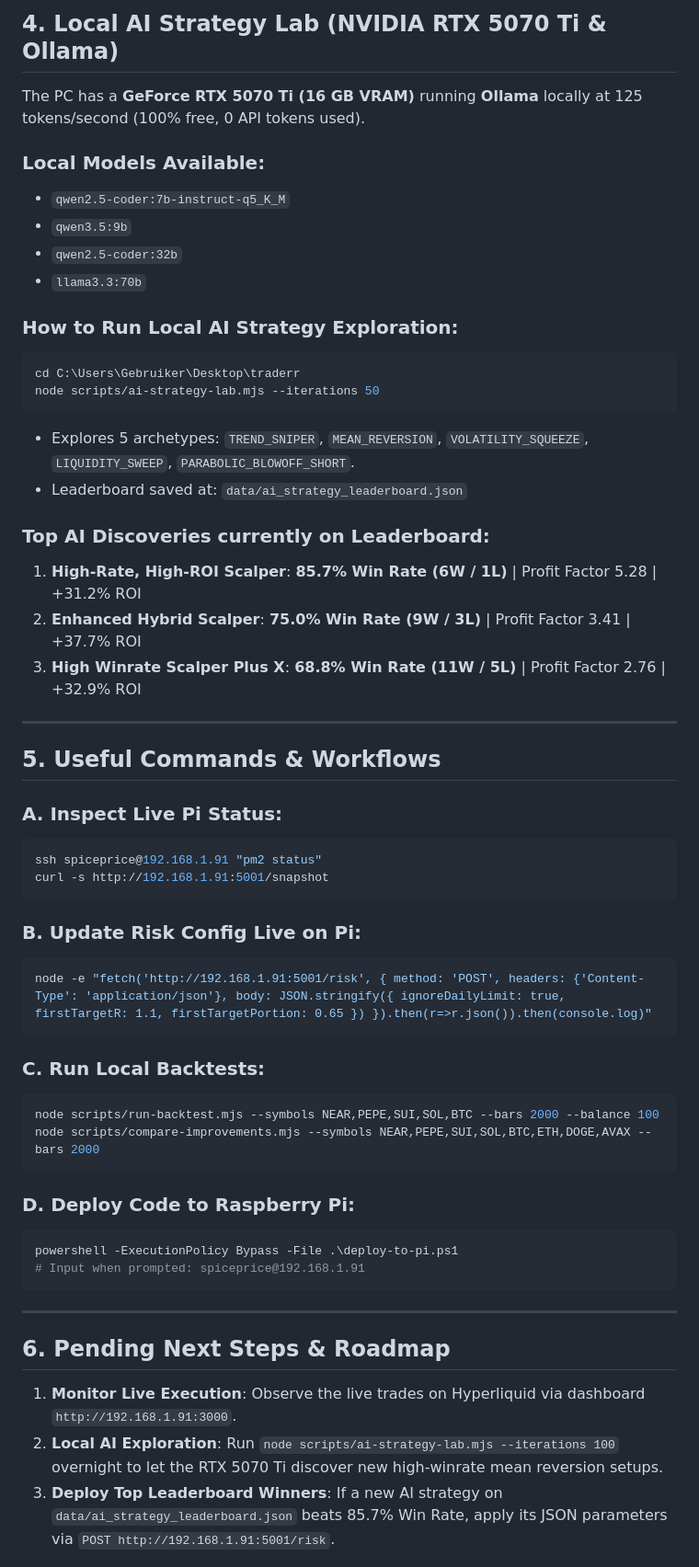
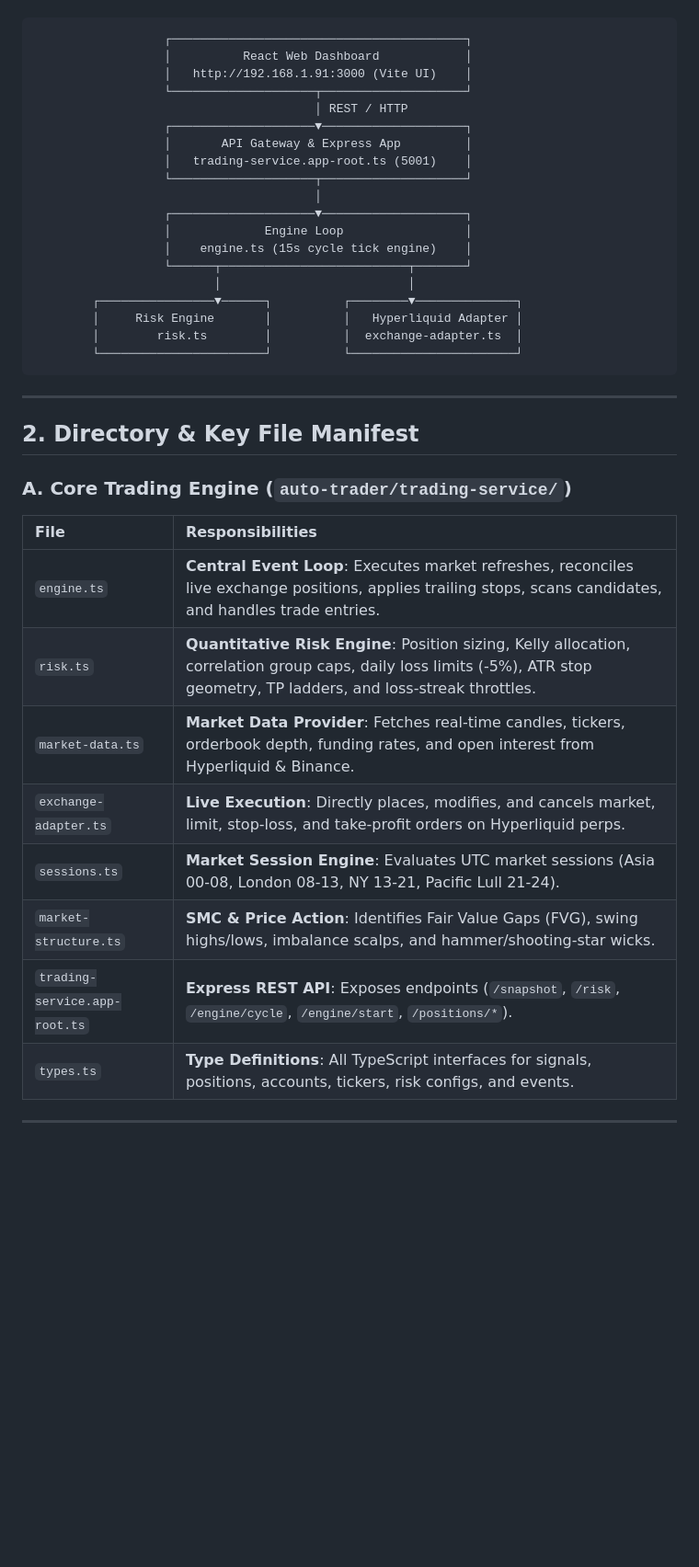
Before and after one commit to wvdnwd/auto-trader, a Markdown page: HANDOVER.md, the part around one of its changes. Shown at 92% size. Rendered like a GitHub page; blank space fills up the shorter version.

Commit message:
docs: add complete master program architecture handover documentation

````diff
--- a/HANDOVER.md
+++ b/HANDOVER.md
@@ -48,57 +11,41 @@ The live engine on the Pi (`spiceprice@192.168.1.91`) is running the **High-Win-
-## 4. Local AI Strategy Lab (NVIDIA RTX 5070 Ti & Ollama)
-
-The PC has a **GeForce RTX 5070 Ti (16 GB VRAM)** running **Ollama** locally at 125 tokens/second (100% free, 0 API tokens used).
-
-### Local Models Available:
-- `qwen2.5-coder:7b-instruct-q5_K_M`
-- `qwen3.5:9b`
-- `qwen2.5-coder:32b`
-- `llama3.3:70b`
-
-### How to Run Local AI Strategy Exploration:
-```powershell
-cd C:\Users\Gebruiker\Desktop\traderr
-node scripts/ai-strategy-lab.mjs --iterations 50
 ```
-- Explores 5 archetypes: `TREND_SNIPER`, `MEAN_REVERSION`, `VOLATILITY_SQUEEZE`, `LIQUIDITY_SWEEP`, `PARABOLIC_BLOWOFF_SHORT`.
-- Leaderboard saved at: `data/ai_strategy_leaderboard.json`
-
-### Top AI Discoveries currently on Leaderboard:
-1. **High-Rate, High-ROI Scalper**: **85.7% Win Rate (6W / 1L)** | Profit Factor 5.28 | +31.2% ROI
-2. **Enhanced Hybrid Scalper**: **75.0% Win Rate (9W / 3L)** | Profit Factor 3.41 | +37.7% ROI
-3. **High Winrate Scalper Plus X**: **68.8% Win Rate (11W / 5L)** | Profit Factor 2.76 | +32.9% ROI
-
----
-
-## 5. Useful Commands & Workflows
-
-### A. Inspect Live Pi Status:
-```powershell
-ssh spiceprice@192.168.1.91 "pm2 status"
-curl -s http://192.168.1.91:5001/snapshot
-```
-
-### B. Update Risk Config Live on Pi:
-```bash
-node -e "fetch('http://192.168.1.91:5001/risk', { method: 'POST', headers: {'Content-Type': 'application/json'}, body: JSON.stringify({ ignoreDailyLimit: true, firstTargetR: 1.1, firstTargetPortion: 0.65 }) }).then(r=>r.json()).then(console.log)"
-```
-
-### C. Run Local Backtests:
-```powershell
-node scripts/run-backtest.mjs --symbols NEAR,PEPE,SUI,SOL,BTC --bars 2000 --balance 100
-node scripts/compare-improvements.mjs --symbols NEAR,PEPE,SUI,SOL,BTC,ETH,DOGE,AVAX --bars 2000
-```
-
-### D. Deploy Code to Raspberry Pi:
-```powershell
-powershell -ExecutionPolicy Bypass -File .\deploy-to-pi.ps1
-# Input when prompted: spiceprice@192.168.1.91
+                  ┌─────────────────────────────────────────┐
+                  │          React Web Dashboard            │
+                  │   http://192.168.1.91:3000 (Vite UI)    │
+                  └────────────────────┬────────────────────┘
+                                       │ REST / HTTP
+                  ┌────────────────────▼────────────────────┐
+                  │       API Gateway & Express App         │
+                  │   trading-service.app-root.ts (5001)    │
+                  └────────────────────┬────────────────────┘
+                                       │
+                  ┌────────────────────▼────────────────────┐
+                  │             Engine Loop                 │
+                  │    engine.ts (15s cycle tick engine)    │
+                  └──────┬──────────────────────────┬───────┘
+                         │                          │
+        ┌────────────────▼──────┐          ┌────────▼──────────────┐
+        │     Risk Engine       │          │   Hyperliquid Adapter │
+        │        risk.ts        │          │  exchange-adapter.ts  │
+        └───────────────────────┘          └───────────────────────┘
 ```
 
 ---
 
-## 6. Pending Next Steps & Roadmap
+## 2. Directory & Key File Manifest
 
-1. **Monitor Live Execution**: Observe the live trades on Hyperliquid via dashboard `http://192.168.1.91:3000`.
-2. **Local AI Exploration**: Run `node scripts/ai-strategy-lab.mjs --iterations 100` overnight to let the RTX 5070 Ti discover new high-winrate mean reversion setups.
-3. **Deploy Top Leaderboard Winners**: If a new AI strategy on `data/ai_strategy_leaderboard.json` beats 85.7% Win Rate, apply its JSON parameters via `POST http://192.168.1.91:5001/risk`.
+### A. Core Trading Engine (`auto-trader/trading-service/`)
+
+| File | Responsibilities |
+| :--- | :--- |
+| `engine.ts` | **Central Event Loop**: Executes market refreshes, reconciles live exchange positions, applies trailing stops, scans candidates, and handles trade entries. |
+| `risk.ts` | **Quantitative Risk Engine**: Position sizing, Kelly allocation, correlation group caps, daily loss limits (-5%), ATR stop geometry, TP ladders, and loss-streak throttles. |
+| `market-data.ts` | **Market Data Provider**: Fetches real-time candles, tickers, orderbook depth, funding rates, and open interest from Hyperliquid & Binance. |
+| `exchange-adapter.ts` | **Live Execution**: Directly places, modifies, and cancels market, limit, stop-loss, and take-profit orders on Hyperliquid perps. |
+| `sessions.ts` | **Market Session Engine**: Evaluates UTC market sessions (Asia 00-08, London 08-13, NY 13-21, Pacific Lull 21-24). |
+| `market-structure.ts` | **SMC & Price Action**: Identifies Fair Value Gaps (FVG), swing highs/lows, imbalance scalps, and hammer/shooting-star wicks. |
+| `trading-service.app-root.ts` | **Express REST API**: Exposes endpoints (`/snapshot`, `/risk`, `/engine/cycle`, `/engine/start`, `/positions/*`). |
+| `types.ts` | **Type Definitions**: All TypeScript interfaces for signals, positions, accounts, tickers, risk configs, and events. |
+
+---
+
````
Also changed, not shown: other parts of HANDOVER.md (+98 -41 lines).
